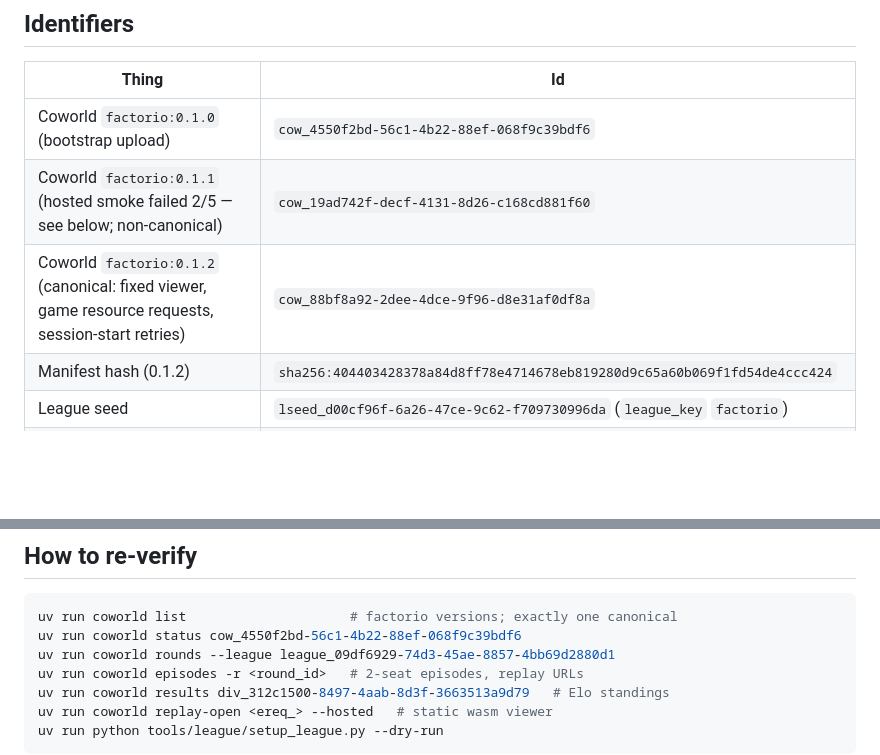
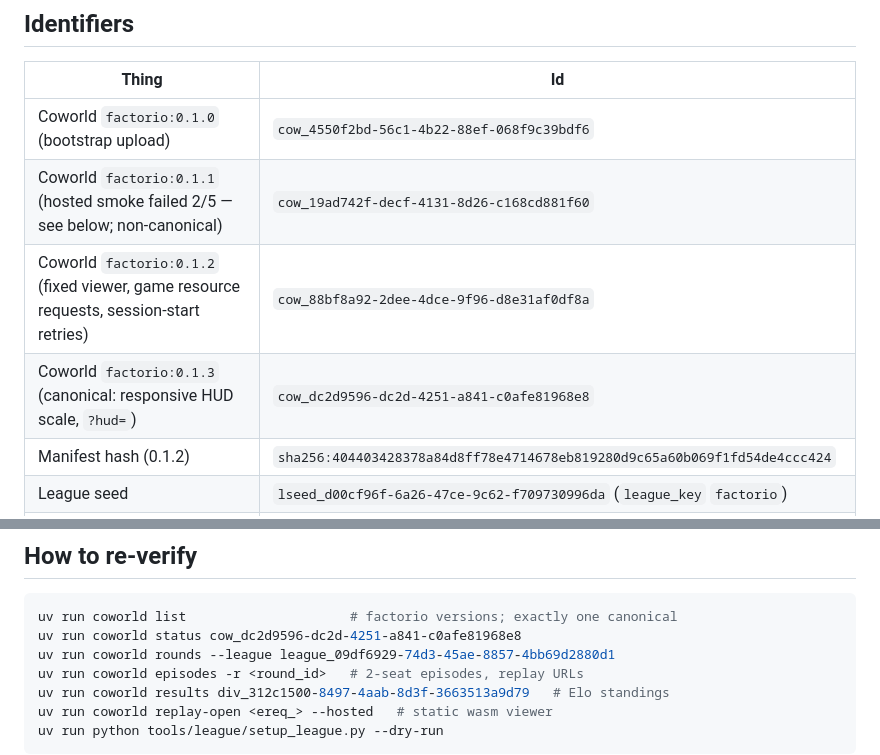
Before and after one commit to Metta-AI/cogame-factorio, a Markdown page: docs/DEPLOYMENT.md, 2 parts joined by grey strips. GitHub-like rendering; blank space fills up the shorter version.

Commit message:
docs/DEPLOYMENT.md: 0.1.3 canonical

````diff
--- a/docs/DEPLOYMENT.md
+++ b/docs/DEPLOYMENT.md
@@ -10,7 +10,8 @@ re-verify the deployment. Deployed 2026-08-18.
 | --- | --- |
 | Coworld `factorio:0.1.0` (bootstrap upload) | `cow_4550f2bd-56c1-4b22-88ef-068f9c39bdf6` |
 | Coworld `factorio:0.1.1` (hosted smoke failed 2/5 — see below; non-canonical) | `cow_19ad742f-decf-4131-8d26-c168cd881f60` |
-| Coworld `factorio:0.1.2` (canonical: fixed viewer, game resource requests, session-start retries) | `cow_88bf8a92-2dee-4dce-9f96-d8e31af0df8a` |
+| Coworld `factorio:0.1.2` (fixed viewer, game resource requests, session-start retries) | `cow_88bf8a92-2dee-4dce-9f96-d8e31af0df8a` |
+| Coworld `factorio:0.1.3` (canonical: responsive HUD scale, `?hud=`) | `cow_dc2d9596-dc2d-4251-a841-c0afe81968e8` |
 | Manifest hash (0.1.2) | `sha256:404403428378a84d8ff78e4714678eb819280d9c65a60b069f1fd54de4ccc424` |
 | League seed | `lseed_d00cf96f-6a26-47ce-9c62-f709730996da` (`league_key` `factorio`) |
 | League (display name "Factorio") | `league_09df6929-74d3-45ae-8857-4bb69d2880d1` |
@@ -99,7 +100,7 @@ League routes need a team credential with `X-Use-Elevated-Privileges: true`
 
 ```bash
 uv run coworld list                     # factorio versions; exactly one canonical
-uv run coworld status cow_4550f2bd-56c1-4b22-88ef-068f9c39bdf6
+uv run coworld status cow_dc2d9596-dc2d-4251-a841-c0afe81968e8
 uv run coworld rounds --league league_09df6929-74d3-45ae-8857-4bb69d2880d1
 uv run coworld episodes -r <round_id>   # 2-seat episodes, replay URLs
 uv run coworld results div_312c1500-8497-4aab-8d3f-3663513a9d79   # Elo standings
````
